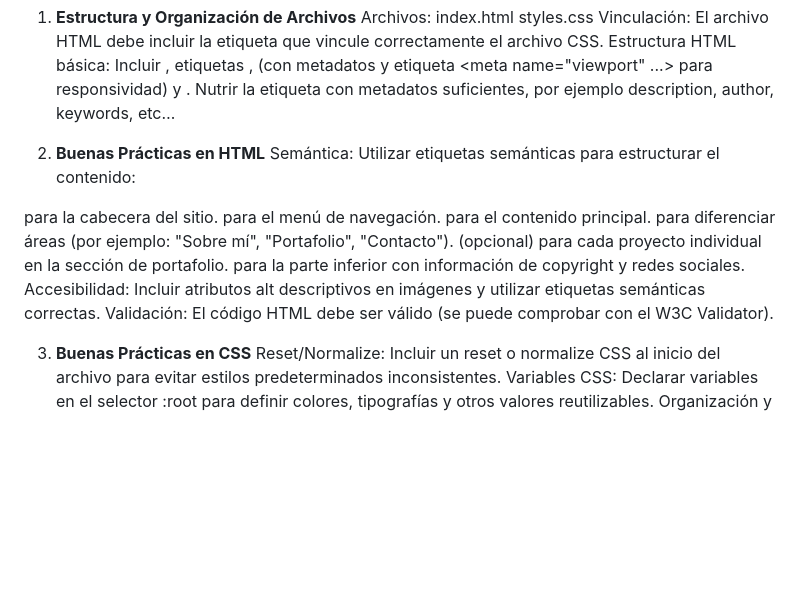
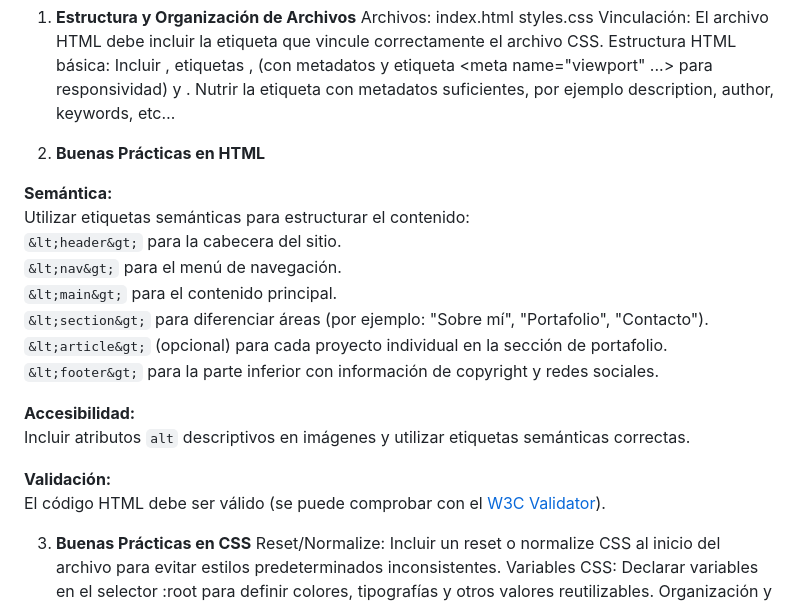
Before and after one commit to Nalmiron23/Proyecto1-Prometeo, a Markdown page: readme.md, the part around the change. GitHub-like rendering; blank space fills up the shorter version.

Commit message:
Fixing inconsistencies in the readme because of markdown

```diff
--- a/readme.md
+++ b/readme.md
@@ -14,18 +14,22 @@ Incluir <!DOCTYPE html>, etiquetas <html>, <head> (con metadatos y etiqueta <met
 Nutrir la etiqueta <head>con metadatos suficientes, por ejemplo description, author, keywords, etc…
 
 2. **Buenas Prácticas en HTML**
-Semántica:
+
+**Semántica:**
 Utilizar etiquetas semánticas para estructurar el contenido:
-<header> para la cabecera del sitio.
-<nav> para el menú de navegación.
-<main> para el contenido principal.
-<section> para diferenciar áreas (por ejemplo: "Sobre mí", "Portafolio", "Contacto").
-<article> (opcional) para cada proyecto individual en la sección de portafolio.
-<footer> para la parte inferior con información de copyright y redes sociales.
-Accesibilidad:
-Incluir atributos alt descriptivos en imágenes y utilizar etiquetas semánticas correctas.
-Validación:
-El código HTML debe ser válido (se puede comprobar con el W3C Validator).
+`&lt;header&gt;` para la cabecera del sitio.
+`&lt;nav&gt;` para el menú de navegación.
+`&lt;main&gt;` para el contenido principal.
+`&lt;section&gt;` para diferenciar áreas (por ejemplo: "Sobre mí", "Portafolio", "Contacto").
+`&lt;article&gt;` (opcional) para cada proyecto individual en la sección de portafolio.
+`&lt;footer&gt;` para la parte inferior con información de copyright y redes sociales.
+
+**Accesibilidad:**
+Incluir atributos `alt` descriptivos en imágenes y utilizar etiquetas semánticas correctas.
+
+**Validación:**
+El código HTML debe ser válido (se puede comprobar con el [W3C Validator](https://validator.w3.org/)).
+
 
 3. **Buenas Prácticas en CSS**
 Reset/Normalize:
```
